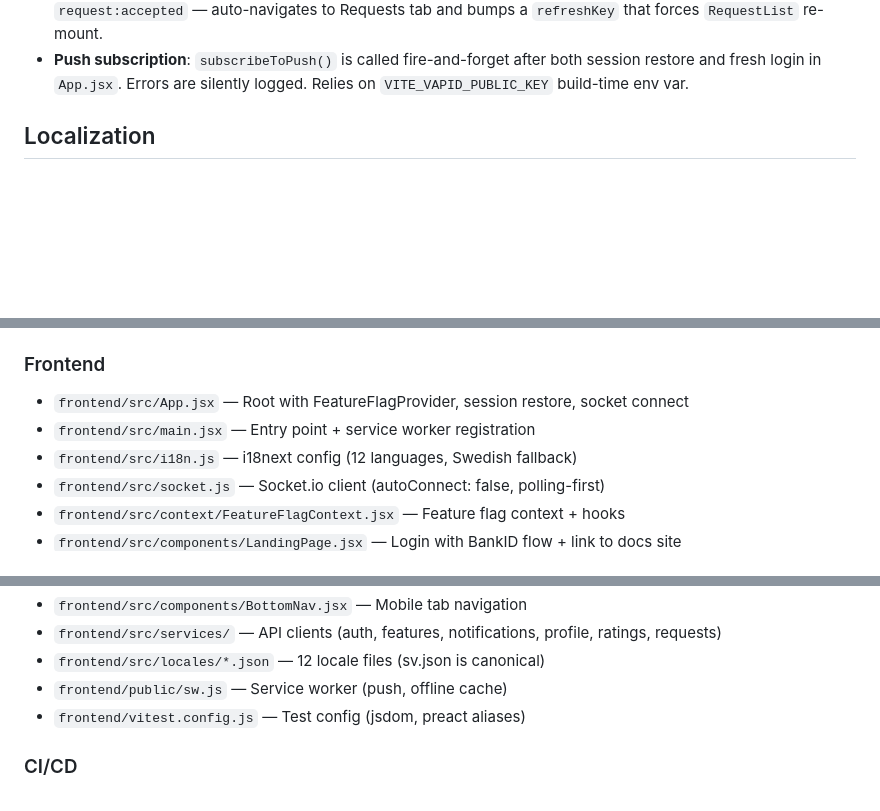
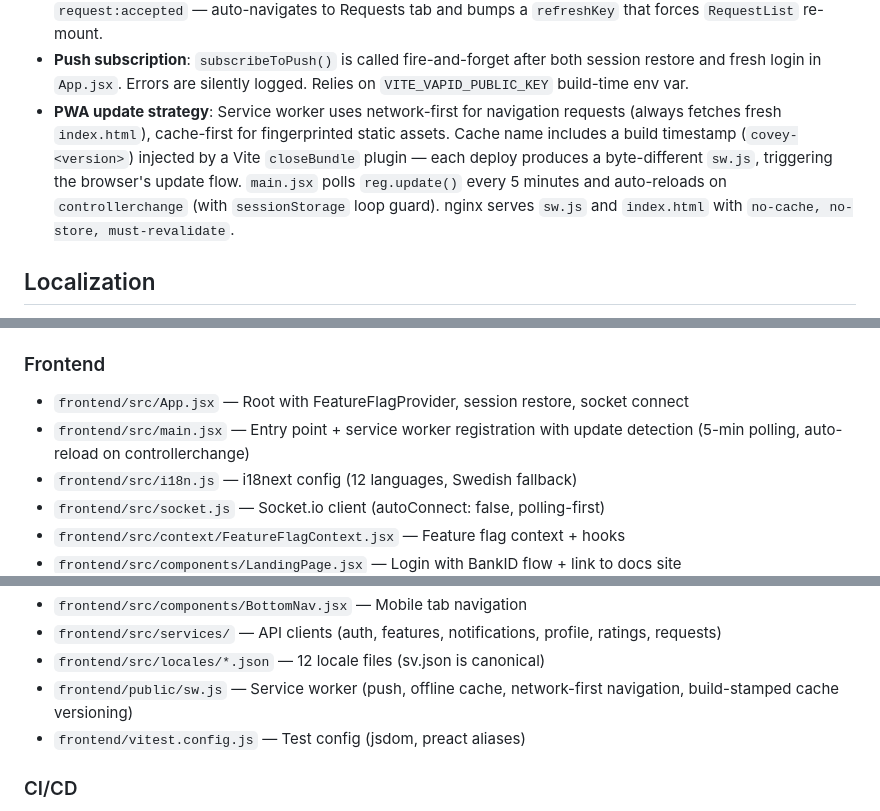
Before and after one commit to samilamti/covey, a Markdown page: CLAUDE.md, 3 parts joined by grey strips. GitHub-like rendering; blank space fills up the shorter version.

Commit message:
Update CLAUDE.md with PWA update strategy docs
Co-Authored-By: Claude Opus 4.6 <noreply@anthropic.com>

```diff
--- a/CLAUDE.md
+++ b/CLAUDE.md
@@ -103,6 +103,7 @@ Scaffolding skills encode project conventions (route ordering, 4-file feature fl
 - **Geolocation**: Centralized `useGeolocation` hook in `frontend/src/hooks/useGeolocation.js` — replaces all inline `navigator.geolocation` calls. Returns `{ position, error, loading, retry, supported }`. Error codes mapped: 1→`denied`, 2→`unavailable`, 3→`timeout`. `LocationBanner` component shows user-facing feedback with retry button. Used by `RequestList` (info severity), `CreateRequest` (info), and `ActiveSession` (warning — safety-critical). Never call `navigator.geolocation` directly from components. Includes `visibilitychange` listener — automatically re-acquires position when the page regains focus (one-shot mode re-calls `getCurrentPosition`, watch mode restarts `watchPosition`).
 - **Mutual done flow**: Either party can initiate "done" (`active` → `done_pending`). The other party accepts (`→ completed`) or rejects (`→ active`). Simultaneous done clicks auto-complete. Tracked via `done_initiated_by`/`done_initiated_at` columns. Routes: `/:id/done`, `/:id/done/accept`, `/:id/done/reject`. Socket events: `request:done-initiated`, `request:done-rejected`. Location relay + messaging remain active during `done_pending`. `ActiveSession` re-fetches request state on socket reconnect and `visibilitychange` to catch missed events. `MainLayout` keeps persistent listeners for `request:done-initiated` and `request:accepted` — auto-navigates to Requests tab and bumps a `refreshKey` that forces `RequestList` re-mount.
 - **Push subscription**: `subscribeToPush()` is called fire-and-forget after both session restore and fresh login in `App.jsx`. Errors are silently logged. Relies on `VITE_VAPID_PUBLIC_KEY` build-time env var.
+- **PWA update strategy**: Service worker uses network-first for navigation requests (always fetches fresh `index.html`), cache-first for fingerprinted static assets. Cache name includes a build timestamp (`covey-<version>`) injected by a Vite `closeBundle` plugin — each deploy produces a byte-different `sw.js`, triggering the browser's update flow. `main.jsx` polls `reg.update()` every 5 minutes and auto-reloads on `controllerchange` (with `sessionStorage` loop guard). nginx serves `sw.js` and `index.html` with `no-cache, no-store, must-revalidate`.
 
 ## Localization
 
@@ -181,7 +182,7 @@ MSYS_NO_PATHCONV=1 docker exec tillsammans-db-1 bash -c 'psql -U $POSTGRES_USER
 
 ### Frontend
 - `frontend/src/App.jsx` — Root with FeatureFlagProvider, session restore, socket connect
-- `frontend/src/main.jsx` — Entry point + service worker registration
+- `frontend/src/main.jsx` — Entry point + service worker registration with update detection (5-min polling, auto-reload on controllerchange)
 - `frontend/src/i18n.js` — i18next config (12 languages, Swedish fallback)
 - `frontend/src/socket.js` — Socket.io client (autoConnect: false, polling-first)
 - `frontend/src/context/FeatureFlagContext.jsx` — Feature flag context + hooks
@@ -207,7 +208,7 @@ MSYS_NO_PATHCONV=1 docker exec tillsammans-db-1 bash -c 'psql -U $POSTGRES_USER
 - `frontend/src/components/BottomNav.jsx` — Mobile tab navigation
 - `frontend/src/services/` — API clients (auth, features, notifications, profile, ratings, requests)
 - `frontend/src/locales/*.json` — 12 locale files (sv.json is canonical)
-- `frontend/public/sw.js` — Service worker (push, offline cache)
+- `frontend/public/sw.js` — Service worker (push, offline cache, network-first navigation, build-stamped cache versioning)
 - `frontend/vitest.config.js` — Test config (jsdom, preact aliases)
 
 ### CI/CD
```
